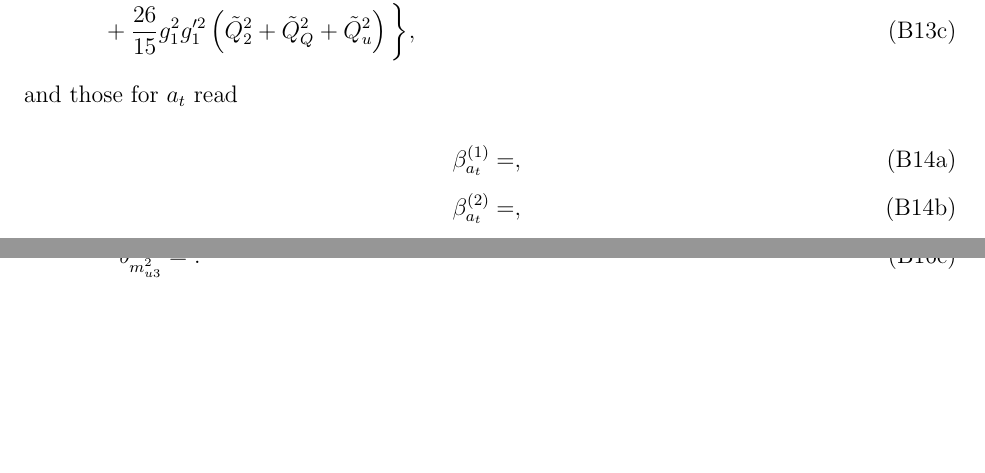
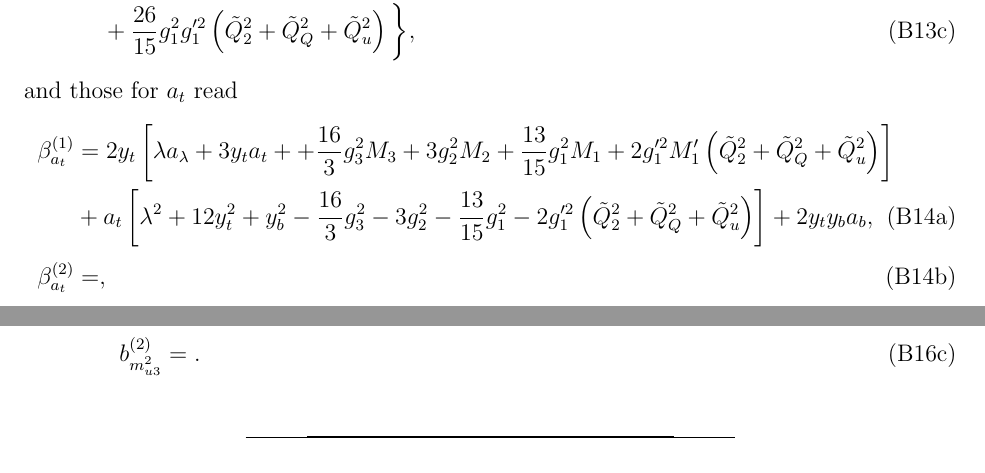
Before and after one commit to azedarach/E6SSM-Tuning, a LaTeX paper (paper/e6ssm-tuning-paper.tex): two parts of pages 34 and 35 of 41, joined at a grey line, cut so that both start at the same text, the shorter picture padded with empty space. Compiled offline with pdfLaTeX.

Commit message:
Added one-loop beta function for A_t

```diff
--- a/paper/e6ssm-tuning-paper.tex
+++ b/paper/e6ssm-tuning-paper.tex
@@ -1560,7 +1560,8 @@ b_{y_t}^{(2)}&=y_t\bigg \{ 54y_t^4+\frac{13}{2}y_b^4+13y_t^2y_b^2+y_b^2y_\tau^2+
 and those for $a_t$ read
 \begin{subequations}
 \begin{align}
-\beta_{a_t}^{(1)}&=,\label{eq:USSMTYu22BetaOneLoop}\\
+\beta_{a_t}^{(1)}&=2y_t\left [ \lambda a_\lambda+3y_ta_t++\frac{16}{3}g_3^2M_3+3g_2^2M_2+\frac{13}{15}g_1^2M_1+2g_1'^2M_1'\left ( \tilde{Q}_2^2+\tilde{Q}_Q^2+\tilde{Q}_u^2\right )\right ]\nonumber\\
+&{}+a_t\left [ \lambda^2+12y_t^2+y_b^2-\frac{16}{3}g_3^2-3g_2^2-\frac{13}{15}g_1^2-2g_1'^2\left ( \tilde{Q}_2^2+\tilde{Q}_Q^2+\tilde{Q}_u^2\right )\right ]+2y_ty_ba_b,\label{eq:USSMTYu22BetaOneLoop}\\
 \beta_{a_t}^{(2)}&=,\label{eq:USSMTYu22BetaTwoLoop}\\
 b_{a_t}^{(2)}&=.\label{eq:USSMTYu22Ot2Coeff}
 \end{align}
```
